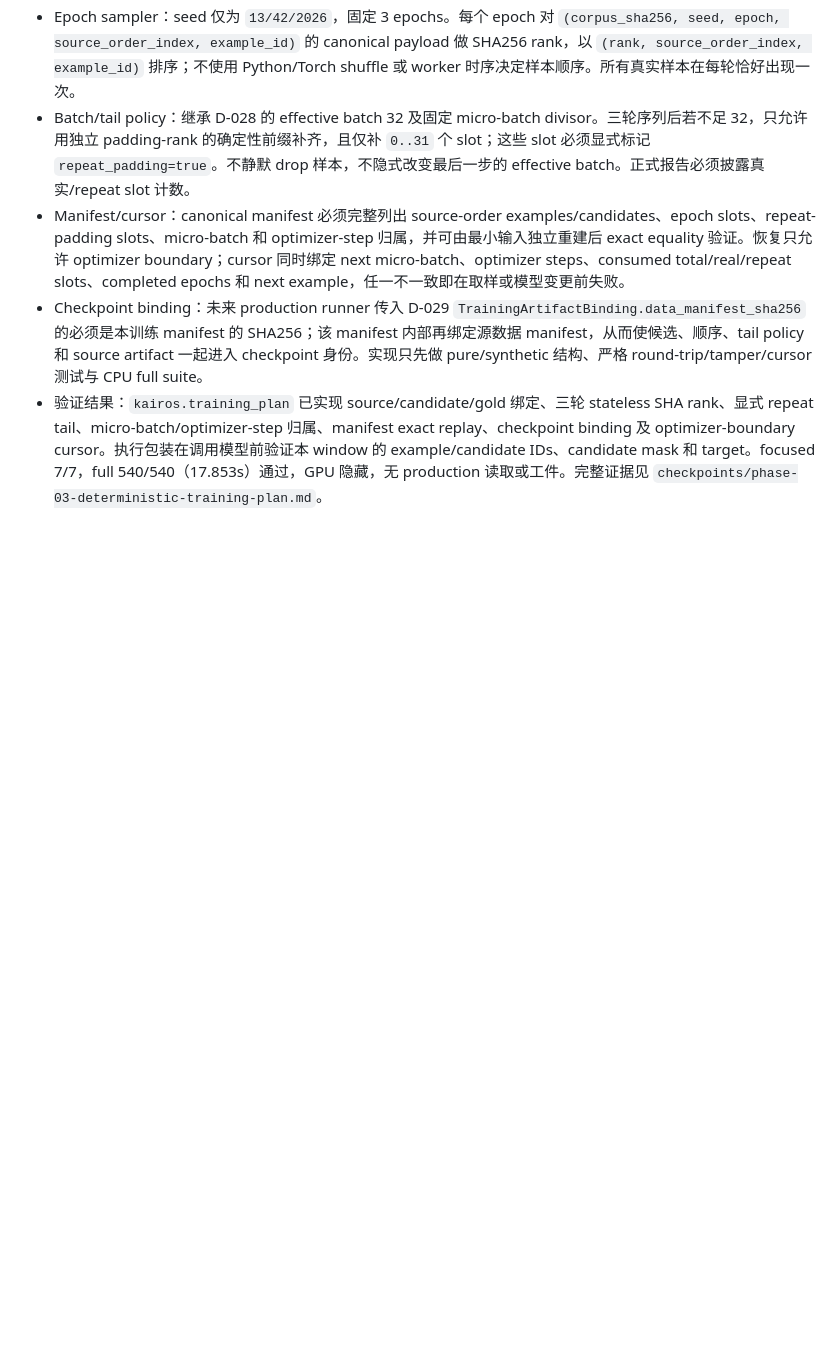
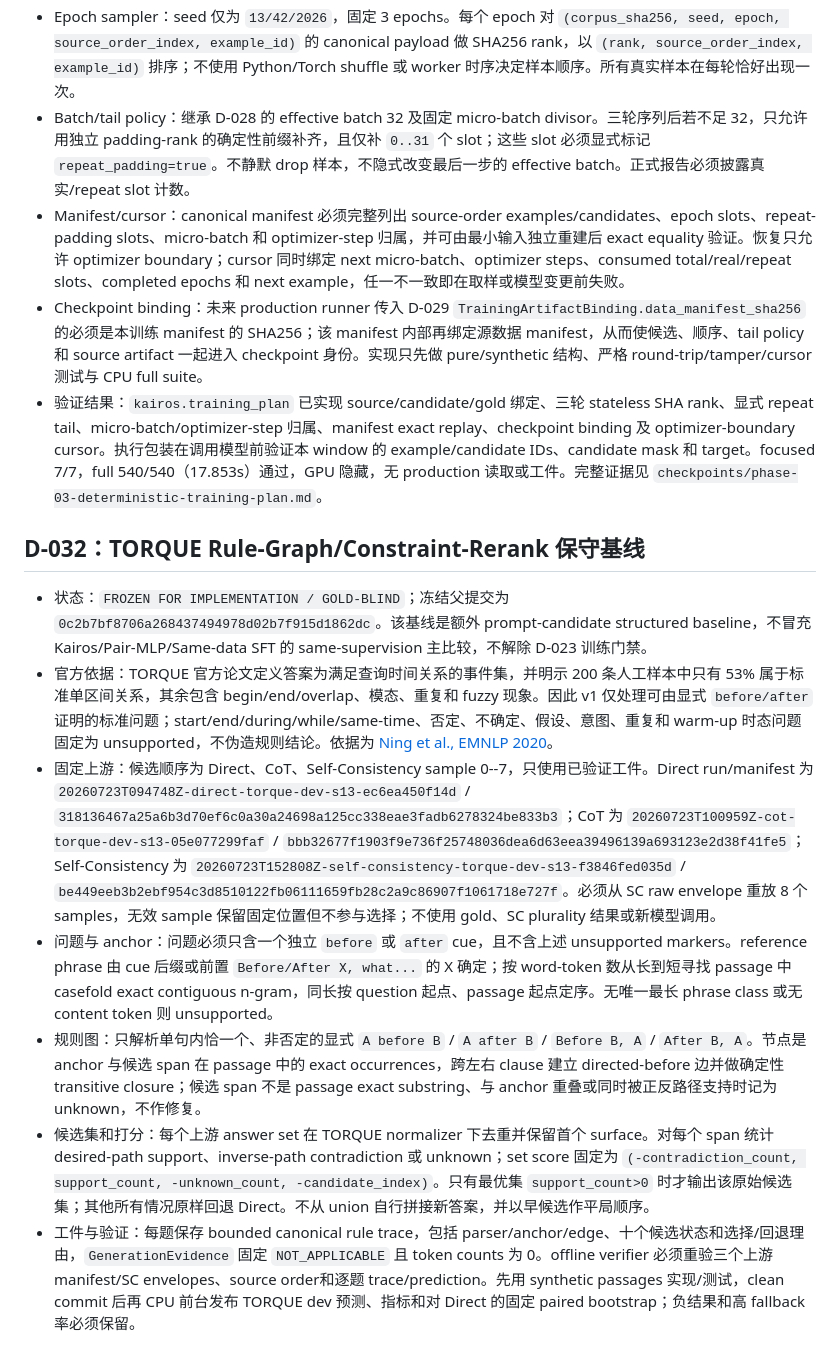
Before and after one commit to Charlezk9/Kairos-CounterfactualTemporal-Reasoning-with-Event-Intervals, a Markdown page: docs/ai-context/decisions.md, the part around the change. GitHub-like rendering; blank space fills up the shorter version.

Commit message:
docs: freeze conservative Rule-Graph baseline

```diff
--- a/docs/ai-context/decisions.md
+++ b/docs/ai-context/decisions.md
@@ -338,3 +338,13 @@
 - Manifest/cursor：canonical manifest 必须完整列出 source-order examples/candidates、epoch slots、repeat-padding slots、micro-batch 和 optimizer-step 归属，并可由最小输入独立重建后 exact equality 验证。恢复只允许 optimizer boundary；cursor 同时绑定 next micro-batch、optimizer steps、consumed total/real/repeat slots、completed epochs 和 next example，任一不一致即在取样或模型变更前失败。
 - Checkpoint binding：未来 production runner 传入 D-029 `TrainingArtifactBinding.data_manifest_sha256` 的必须是本训练 manifest 的 SHA256；该 manifest 内部再绑定源数据 manifest，从而使候选、顺序、tail policy 和 source artifact 一起进入 checkpoint 身份。实现只先做 pure/synthetic 结构、严格 round-trip/tamper/cursor 测试与 CPU full suite。
 - 验证结果：`kairos.training_plan` 已实现 source/candidate/gold 绑定、三轮 stateless SHA rank、显式 repeat tail、micro-batch/optimizer-step 归属、manifest exact replay、checkpoint binding 及 optimizer-boundary cursor。执行包装在调用模型前验证本 window 的 example/candidate IDs、candidate mask 和 target。focused 7/7，full 540/540（17.853s）通过，GPU 隐藏，无 production 读取或工件。完整证据见 `checkpoints/phase-03-deterministic-training-plan.md`。
+
+## D-032：TORQUE Rule-Graph/Constraint-Rerank 保守基线
+
+- 状态：`FROZEN FOR IMPLEMENTATION / GOLD-BLIND`；冻结父提交为 `0c2b7bf8706a268437494978d02b7f915d1862dc`。该基线是额外 prompt-candidate structured baseline，不冒充 Kairos/Pair-MLP/Same-data SFT 的 same-supervision 主比较，不解除 D-023 训练门禁。
+- 官方依据：TORQUE 官方论文定义答案为满足查询时间关系的事件集，并明示 200 条人工样本中只有 53% 属于标准单区间关系，其余包含 begin/end/overlap、模态、重复和 fuzzy 现象。因此 v1 仅处理可由显式 `before/after` 证明的标准问题；start/end/during/while/same-time、否定、不确定、假设、意图、重复和 warm-up 时态问题固定为 unsupported，不伪造规则结论。依据为 [Ning et al., EMNLP 2020](https://aclanthology.org/2020.emnlp-main.88/)。
+- 固定上游：候选顺序为 Direct、CoT、Self-Consistency sample 0--7，只使用已验证工件。Direct run/manifest 为 `20260723T094748Z-direct-torque-dev-s13-ec6ea450f14d` / `318136467a25a6b3d70ef6c0a30a24698a125cc338eae3fadb6278324be833b3`；CoT 为 `20260723T100959Z-cot-torque-dev-s13-05e077299faf` / `bbb32677f1903f9e736f25748036dea6d63eea39496139a693123e2d38f41fe5`；Self-Consistency 为 `20260723T152808Z-self-consistency-torque-dev-s13-f3846fed035d` / `be449eeb3b2ebf954c3d8510122fb06111659fb28c2a9c86907f1061718e727f`。必须从 SC raw envelope 重放 8 个 samples，无效 sample 保留固定位置但不参与选择；不使用 gold、SC plurality 结果或新模型调用。
+- 问题与 anchor：问题必须只含一个独立 `before` 或 `after` cue，且不含上述 unsupported markers。reference phrase 由 cue 后缀或前置 `Before/After X, what...` 的 X 确定；按 word-token 数从长到短寻找 passage 中 casefold exact contiguous n-gram，同长按 question 起点、passage 起点定序。无唯一最长 phrase class 或无 content token 则 unsupported。
+- 规则图：只解析单句内恰一个、非否定的显式 `A before B` / `A after B` / `Before B, A` / `After B, A`。节点是 anchor 与候选 span 在 passage 中的 exact occurrences，跨左右 clause 建立 directed-before 边并做确定性 transitive closure；候选 span 不是 passage exact substring、与 anchor 重叠或同时被正反路径支持时记为 unknown，不作修复。
+- 候选集和打分：每个上游 answer set 在 TORQUE normalizer 下去重并保留首个 surface。对每个 span 统计 desired-path support、inverse-path contradiction 或 unknown；set score 固定为 `(-contradiction_count, support_count, -unknown_count, -candidate_index)`。只有最优集 `support_count>0` 时才输出该原始候选集；其他所有情况原样回退 Direct。不从 union 自行拼接新答案，并以早候选作平局顺序。
+- 工件与验证：每题保存 bounded canonical rule trace，包括 parser/anchor/edge、十个候选状态和选择/回退理由，`GenerationEvidence` 固定 `NOT_APPLICABLE` 且 token counts 为 0。offline verifier 必须重验三个上游 manifest/SC envelopes、source order和逐题 trace/prediction。先用 synthetic passages 实现/测试，clean commit 后再 CPU 前台发布 TORQUE dev 预测、指标和对 Direct 的固定 paired bootstrap；负结果和高 fallback 率必须保留。
```
Also changed, not shown: docs/ai-context/CURRENT.md (+2 -2 lines).
